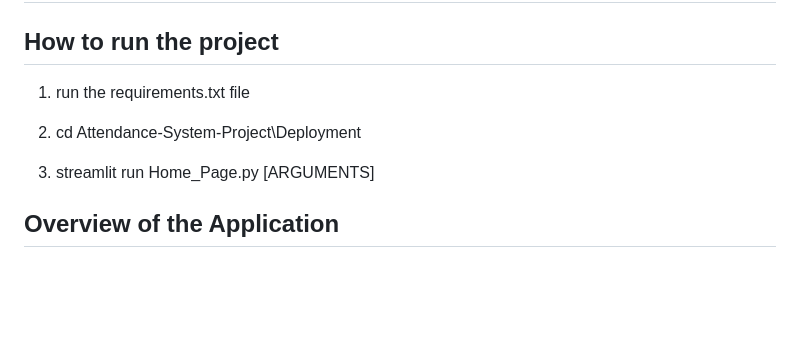
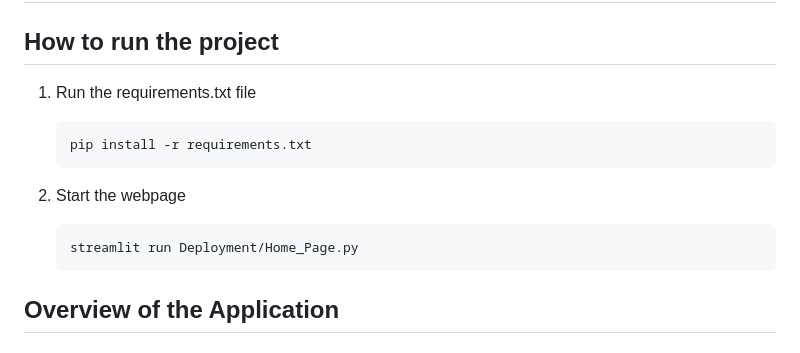
Before and after one commit to indrapaul824/face-recognition-based-attendance-system, a Markdown page: README.md, the part around the change. Drawn GitHub-style; blank space fills up the shorter version.

````diff
--- a/README.md
+++ b/README.md
@@ -2,11 +2,15 @@
 
 ## How to run the project
 
-1. run the requirements.txt file
+1. Run the requirements.txt file
+    ```bash
+    pip install -r requirements.txt
+    ```
 
-2. cd Attendance-System-Project\Deployment
-
-3. streamlit run Home_Page.py [ARGUMENTS]
+2. Start the webpage
+    ```bash
+    streamlit run Deployment/Home_Page.py
+    ```
 
 
 ## Overview of the Application
````
